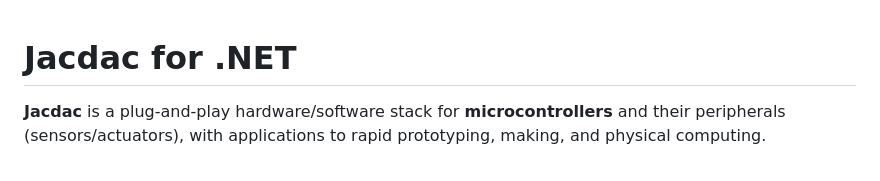
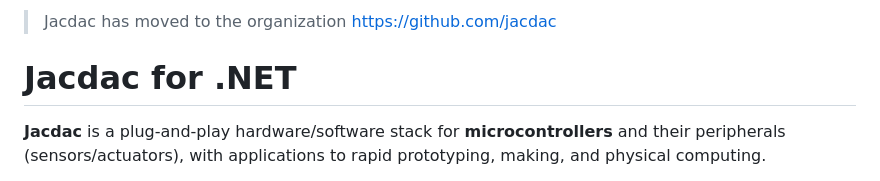
Before and after one commit to microsoft/jacdac-dotnet, a Markdown page: README.md, the part around the change. Drawn GitHub-style.

```diff
--- a/README.md
+++ b/README.md
@@ -1,3 +1,5 @@
+> Jacdac has moved to the organization https://github.com/jacdac
+
 # Jacdac for .NET
 
 **Jacdac** is a plug-and-play hardware/software stack
```
